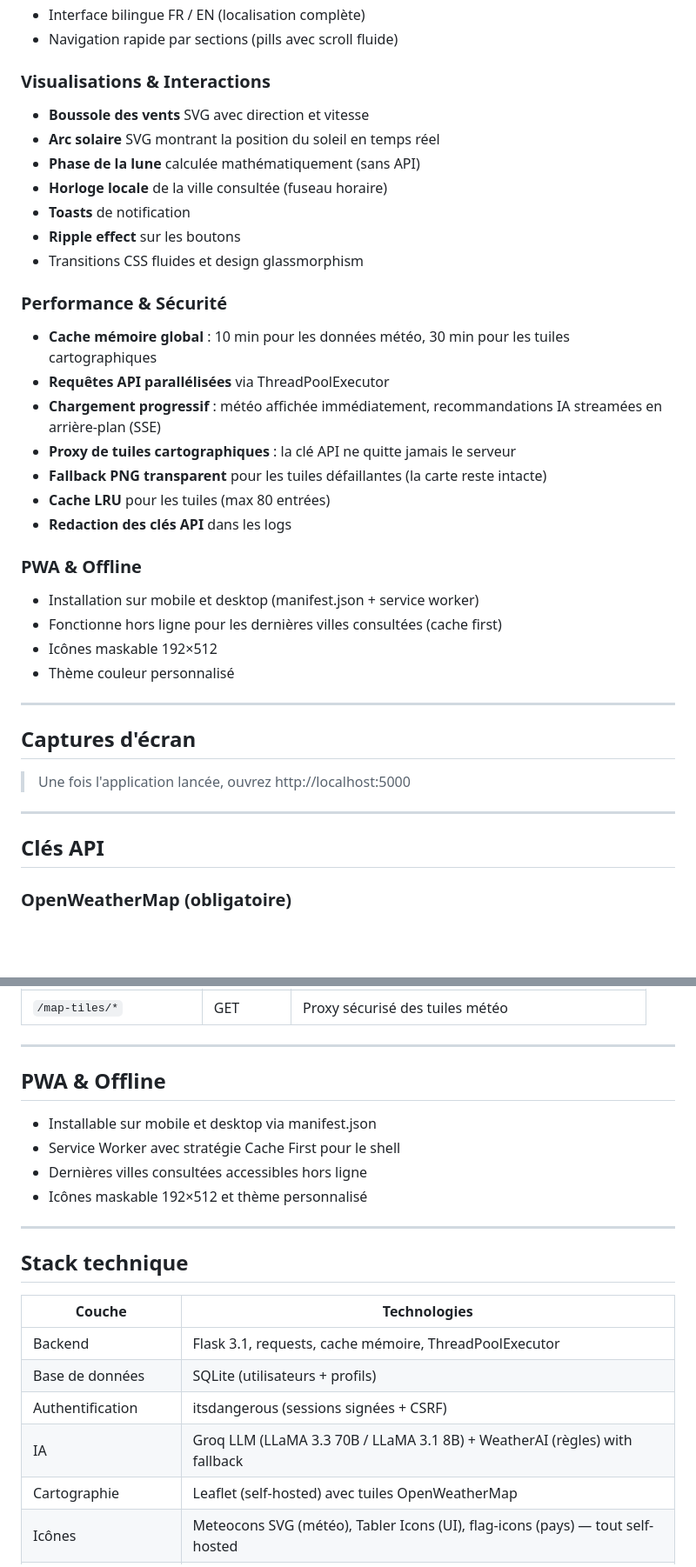
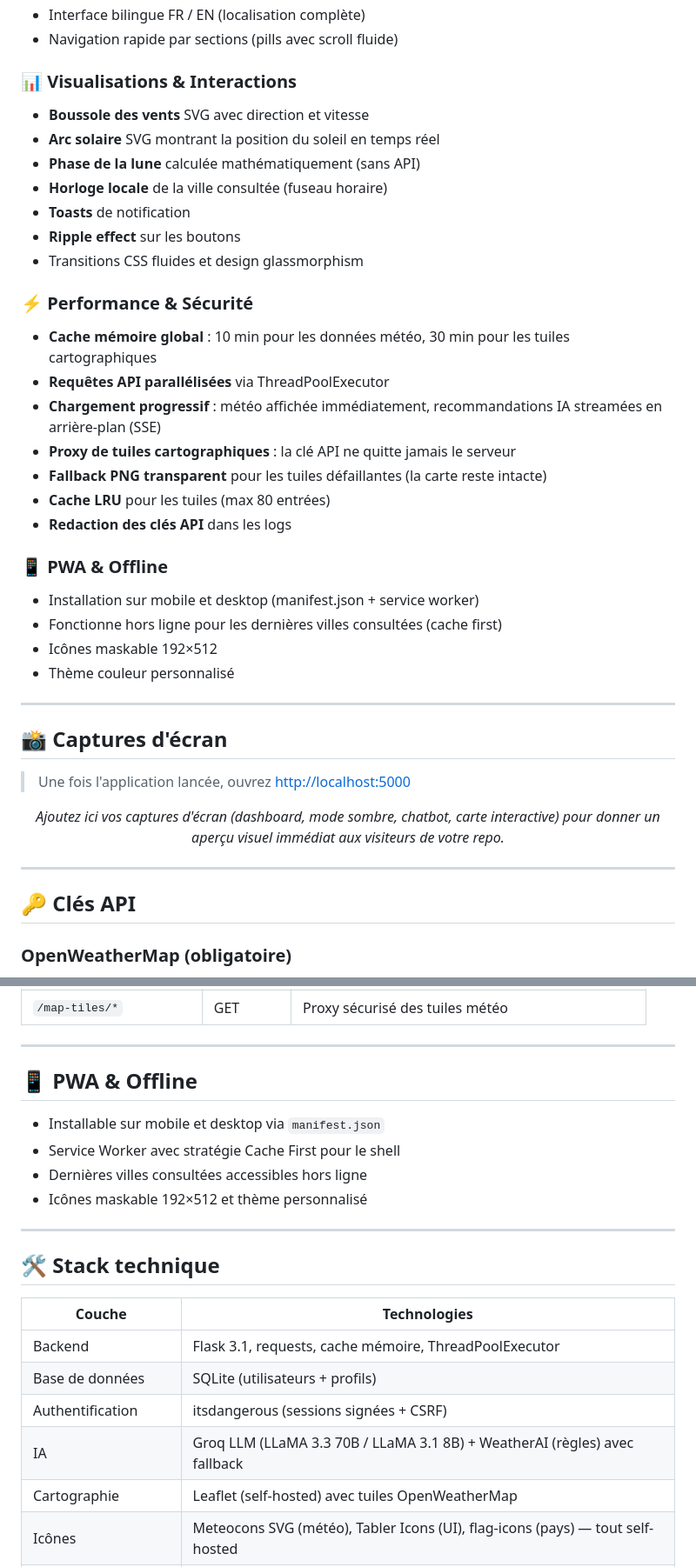
Before and after one commit to YAC223E/meteoexpressV2, a Markdown page: README.md, 2 parts joined by grey strips. Shown at 87% size. Drawn GitHub-style; blank space fills up the shorter version.

```diff
--- a/README.md
+++ b/README.md
@@ -77,7 +109,7 @@ Une application météo complète avec recommandations intelligentes via Groq LL
 - Interface bilingue FR / EN (localisation complète)
 - Navigation rapide par sections (pills avec scroll fluide)
 
-### Visualisations & Interactions
+### 📊 Visualisations & Interactions
 
 - **Boussole des vents** SVG avec direction et vitesse
 - **Arc solaire** SVG montrant la position du soleil en temps réel
@@ -87,7 +119,7 @@ Une application météo complète avec recommandations intelligentes via Groq LL
 - **Ripple effect** sur les boutons
 - Transitions CSS fluides et design glassmorphism
 
-### Performance & Sécurité
+### ⚡ Performance & Sécurité
 
 - **Cache mémoire global** : 10 min pour les données météo, 30 min pour les tuiles cartographiques
 - **Requêtes API parallélisées** via ThreadPoolExecutor
@@ -97,7 +129,7 @@ Une application météo complète avec recommandations intelligentes via Groq LL
 - **Cache LRU** pour les tuiles (max 80 entrées)
 - **Redaction des clés API** dans les logs
 
-### PWA & Offline
+### 📱 PWA & Offline
 
 - Installation sur mobile et desktop (manifest.json + service worker)
 - Fonctionne hors ligne pour les dernières villes consultées (cache first)
@@ -106,13 +138,19 @@ Une application météo complète avec recommandations intelligentes via Groq LL
 
 ---
 
-## Captures d'écran
+## 📸 Captures d'écran
 
-> Une fois l'application lancée, ouvrez http://localhost:5000
+> Une fois l'application lancée, ouvrez [http://localhost:5000](http://localhost:5000)
+
+<div align="center">
+
+*Ajoutez ici vos captures d'écran (dashboard, mode sombre, chatbot, carte interactive) pour donner un aperçu visuel immédiat aux visiteurs de votre repo.*
+
+</div>
 
 ---
 
-## Clés API
+## 🔑 Clés API
 
 ### OpenWeatherMap (obligatoire)
 
@@ -298,23 +336,23 @@ meteoexpress/
 
 ---
 
-## PWA & Offline
+## 📱 PWA & Offline
 
-- Installable sur mobile et desktop via manifest.json
+- Installable sur mobile et desktop via `manifest.json`
 - Service Worker avec stratégie Cache First pour le shell
 - Dernières villes consultées accessibles hors ligne
 - Icônes maskable 192×512 et thème personnalisé
 
 ---
 
-## Stack technique
+## 🛠️ Stack technique
 
 | Couche | Technologies |
-|--------|-------------|
+|---|---|
 | Backend | Flask 3.1, requests, cache mémoire, ThreadPoolExecutor |
 | Base de données | SQLite (utilisateurs + profils) |
 | Authentification | itsdangerous (sessions signées + CSRF) |
-| IA | Groq LLM (LLaMA 3.3 70B / LLaMA 3.1 8B) + WeatherAI (règles) with fallback |
+| IA | Groq LLM (LLaMA 3.3 70B / LLaMA 3.1 8B) + WeatherAI (règles) avec fallback |
 | Cartographie | Leaflet (self-hosted) avec tuiles OpenWeatherMap |
 | Icônes | Meteocons SVG (météo), Tabler Icons (UI), flag-icons (pays) — tout self-hosted |
 | Frontend | JavaScript vanilla (modules ES6), Canvas API |
```
Also changed, not shown: other parts of README.md (+58 -26 lines).
